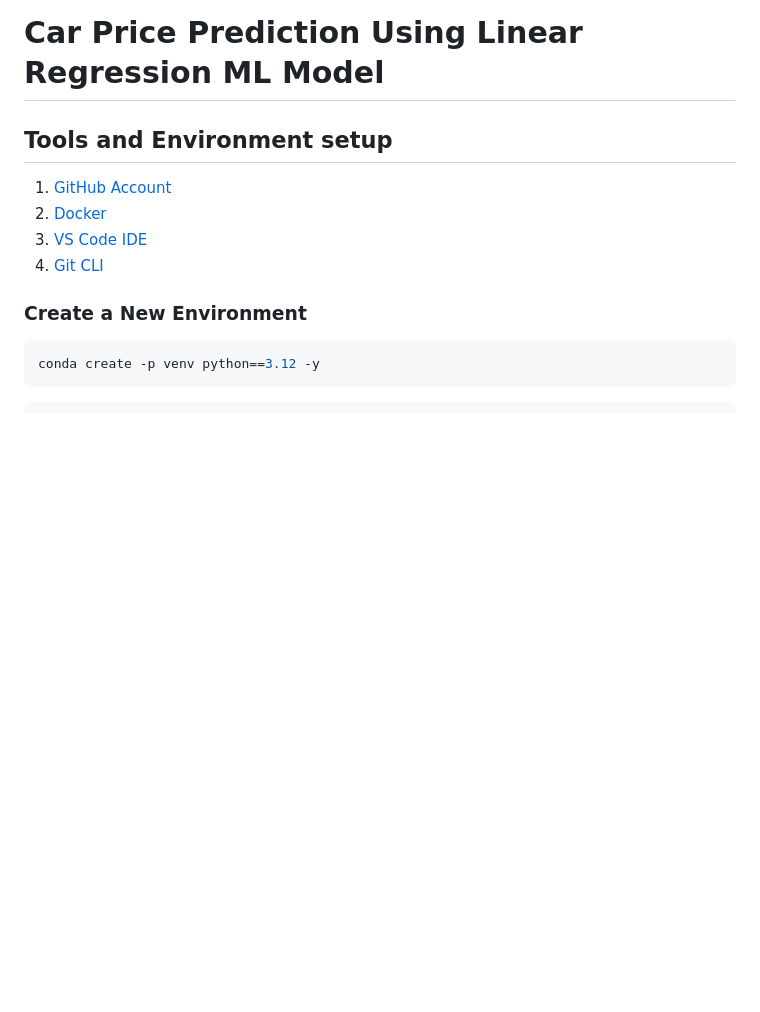
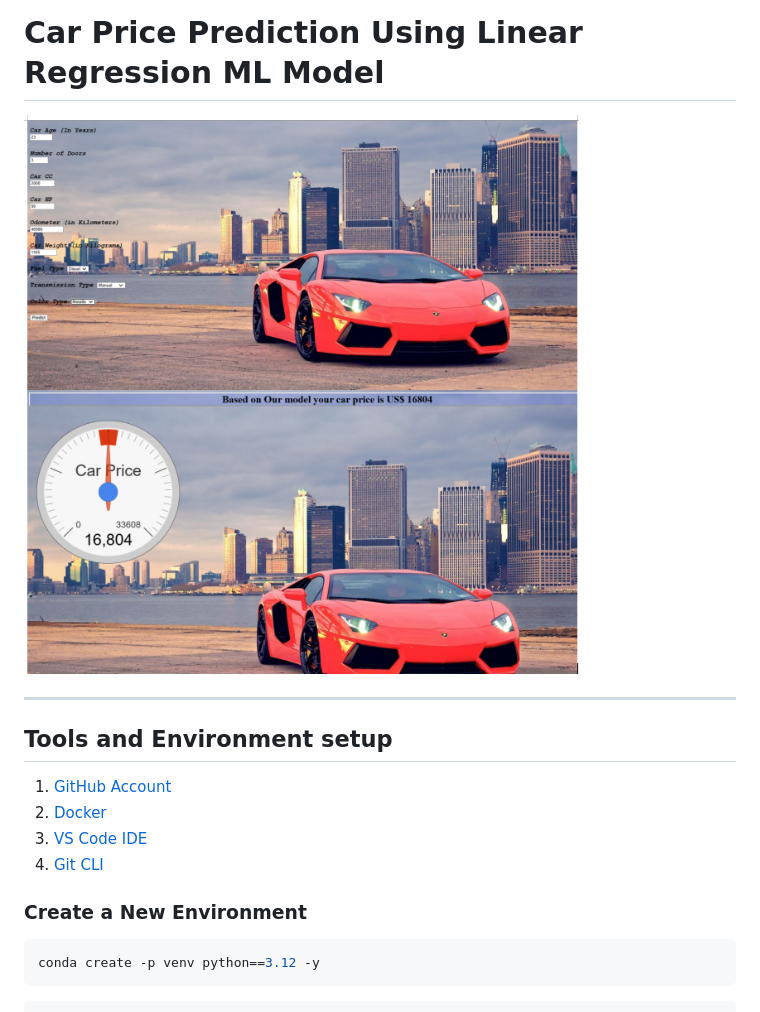
Before and after one commit to makina0928/Linear-Regression-Machine-Learning-Model-with-Deployment, a Markdown page: README.md, the part around the change. Drawn GitHub-style; blank space fills up the shorter version.

Commit message:
model usage example

```diff
--- a/README.md
+++ b/README.md
@@ -1,6 +1,7 @@
 # Car Price Prediction Using Linear Regression ML Model
+![Model Output Example](./model_output_example.png)
 
-
+---
 ## Tools and Environment setup
 1. [GitHub Account](https://github.com)
 2. [Docker](https://www.docker.com/)
```
